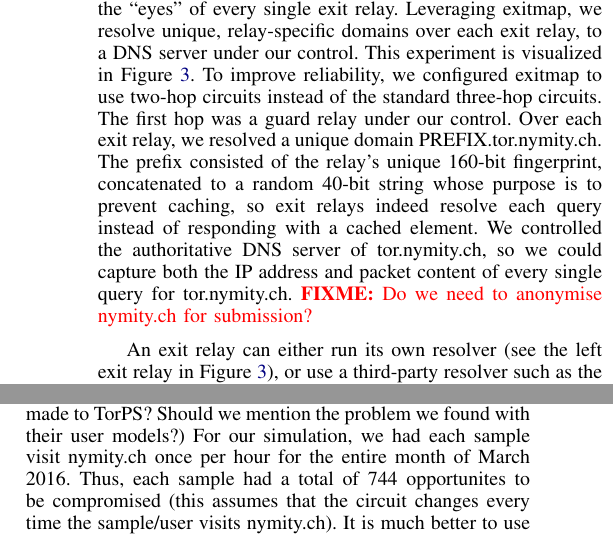
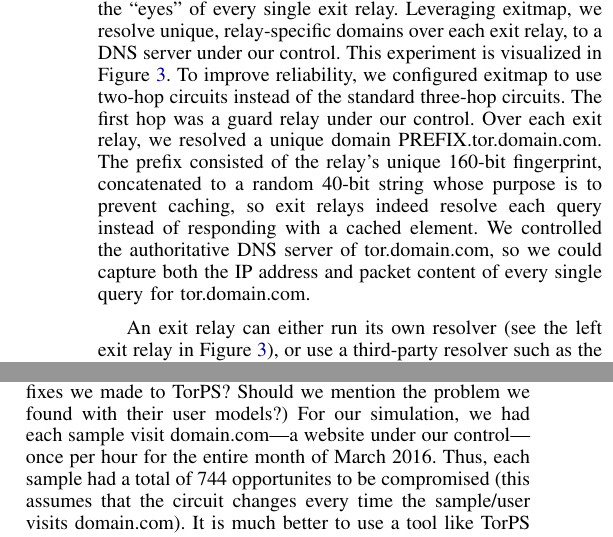
Before and after one commit to NullHypothesis/tor-dns, a LaTeX paper (paper/paper.tex, which reads paper/landscape.tex, paper/methods.tex): two parts of the columns of pages 4 and 8 of 11, joined at a grey line, cut so that both start at the same text. Compiled offline with pdfLaTeX.

Commit message:
Anonymise "nymity.ch" for submission.
For now, let's use "domain.com."

```diff
--- a/paper/landscape.tex
+++ b/paper/landscape.tex
@@ -103,13 +103,12 @@ each exit relay, to a DNS server under our control.  This experiment is
 visualized in Figure~\ref{fig:dnsenum}.  To improve reliability, we configured
 exitmap to use two-hop circuits instead of the standard three-hop circuits.
 The first hop was a guard relay under our control.  Over each exit relay, we
-resolved a unique domain PREFIX.tor.nymity.ch.  The prefix consisted of the
+resolved a unique domain PREFIX.tor.domain.com.  The prefix consisted of the
 relay's unique 160-bit fingerprint, concatenated to a random 40-bit string
 whose purpose is to prevent caching, so exit relays indeed resolve each query
 instead of responding with a cached element.  We controlled the authoritative
-DNS server of tor.nymity.ch, so we could capture both the IP address and packet
-content of every single query for tor.nymity.ch.
-\fixme{Do we need to anonymise nymity.ch for submission?}
+DNS server of tor.domain.com, so we could capture both the IP address and packet
+content of every single query for tor.domain.com.
 
 \begin{figure}[t]
 	\centering
--- a/paper/methods.tex
+++ b/paper/methods.tex
@@ -137,10 +137,11 @@ one guard which will expire after 270 days. We have TorPS simulate the behavior
 client for the month of March 2016. We use 50,000 samples for the same reasons given in
 ``Users Get Routed.'' (Should we mention the fixes we made to TorPS? Should we mention
 the problem we found with their user models?) For our simulation, we had each sample
-visit nymity.ch once per hour for the entire month of March 2016. Thus, each sample had
-a total of 744 opportunites to be compromised (this assumes that the circuit changes
-every time the sample/user visits nymity.ch). It is much better to use a tool like TorPS
-in order to measure these chances instead of just using all permutations of guard and
+visit domain.com---a website under our control---once per hour for the entire
+month of March 2016. Thus, each sample had a total of 744 opportunites to be
+compromised (this assumes that the circuit changes every time the sample/user
+visits domain.com). It is much better to use a tool like TorPS in order to
+measure these chances instead of just using all permutations of guard and
 exits.
 
 In this analysis, we completely ignore caching of any type, so our results are overly
```
Also changed, not shown: paper/methods.tex (6 more changed lines).
